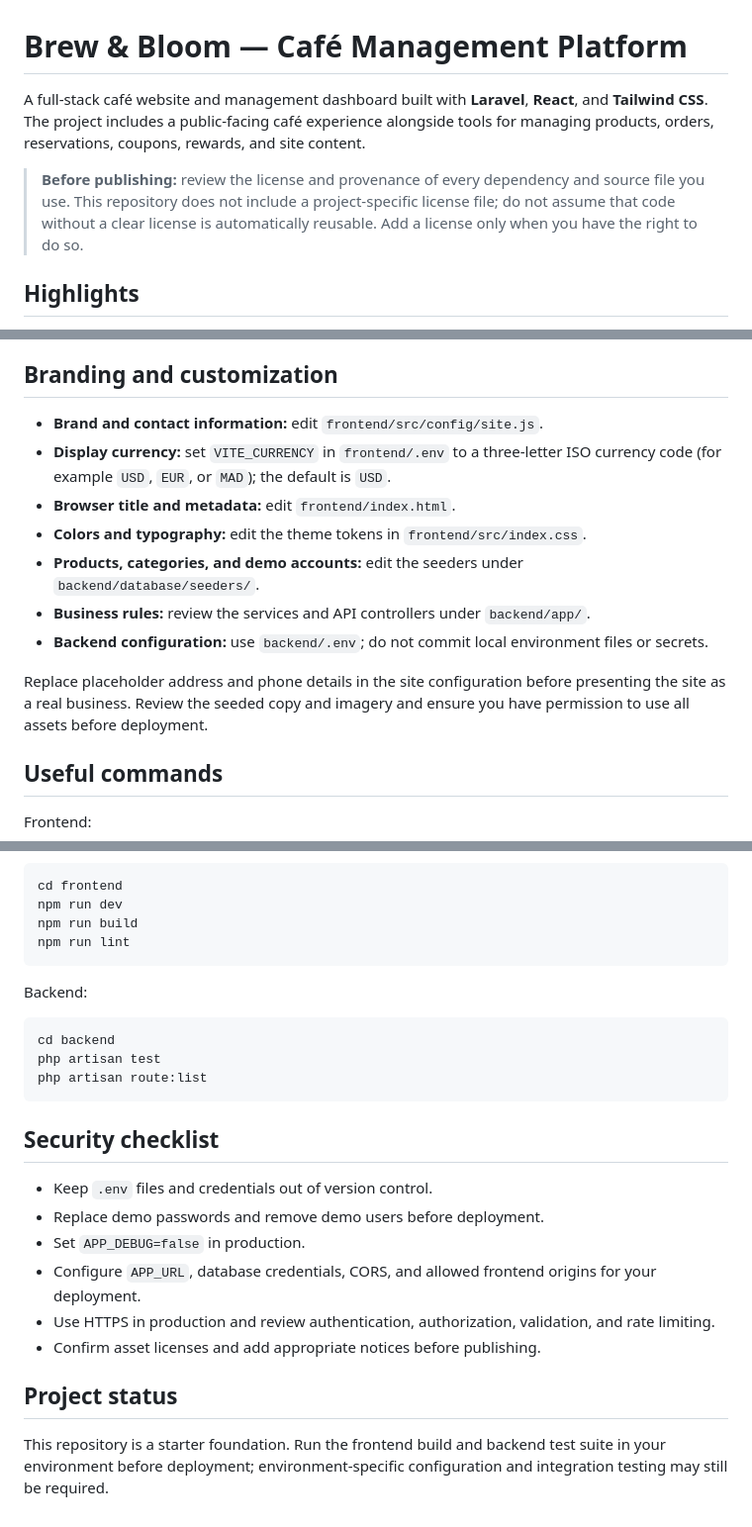
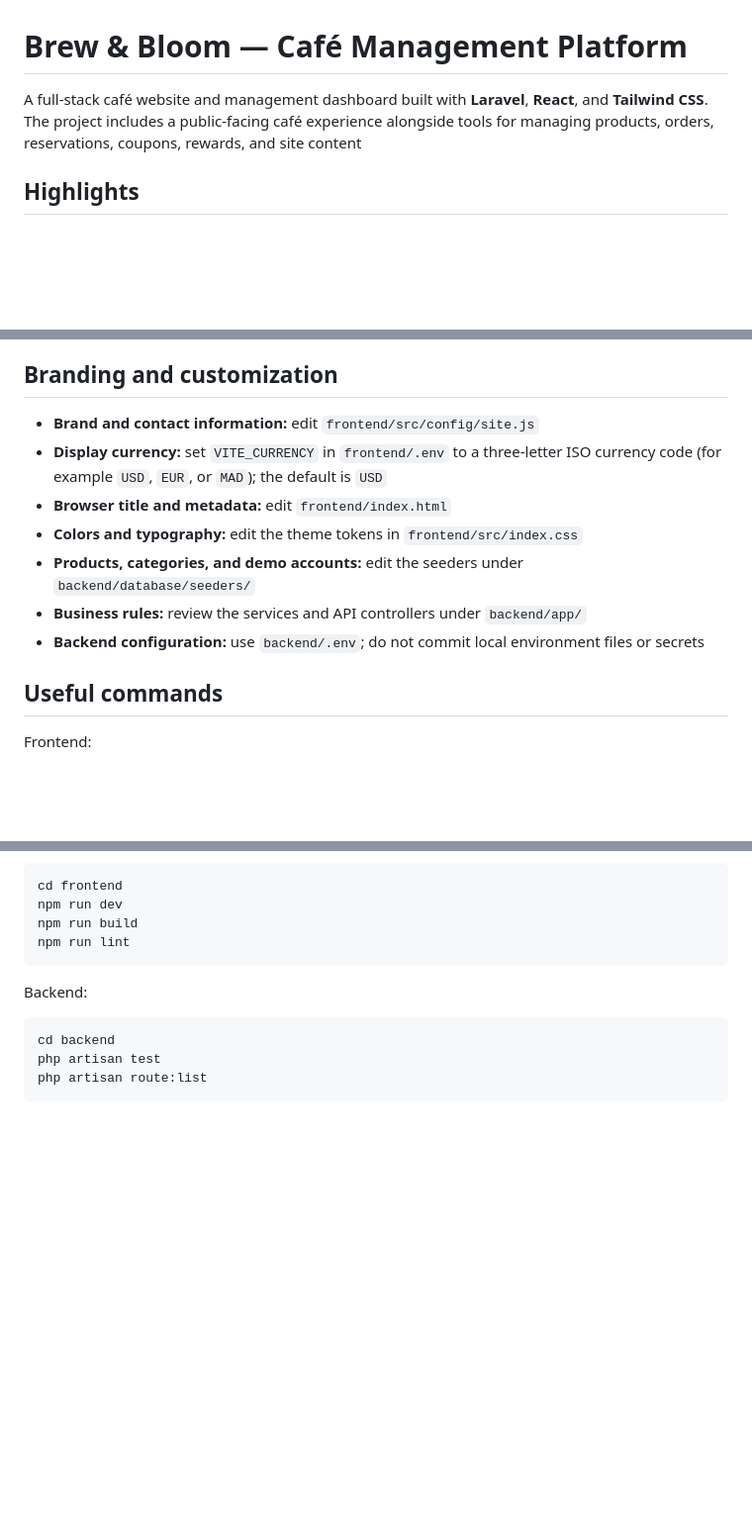
Before and after one commit to walidwh21/Brew-and-Bloom_Cafe-Hospitality-Platform, a Markdown page: README.md, 3 parts joined by grey strips. Shown at 99% size. Drawn GitHub-style; blank space fills up the shorter version.

````diff
--- a/README.md
+++ b/README.md
@@ -1,8 +1,6 @@
 # Brew & Bloom — Café Management Platform
 
-A full-stack café website and management dashboard built with **Laravel**, **React**, and **Tailwind CSS**. The project includes a public-facing café experience alongside tools for managing products, orders, reservations, coupons, rewards, and site content.
-
-> **Before publishing:** review the license and provenance of every dependency and source file you use. This repository does not include a project-specific license file; do not assume that code without a clear license is automatically reusable. Add a license only when you have the right to do so.
+A full-stack café website and management dashboard built with **Laravel**, **React**, and **Tailwind CSS**. The project includes a public-facing café experience alongside tools for managing products, orders, reservations, coupons, rewards, and site content
 
 ## Highlights
 
@@ -100,15 +100,13 @@ The database seeder creates local demonstration accounts:
 
 ## Branding and customization
 
-- **Brand and contact information:** edit `frontend/src/config/site.js`.
-- **Display currency:** set `VITE_CURRENCY` in `frontend/.env` to a three-letter ISO currency code (for example `USD`, `EUR`, or `MAD`); the default is `USD`.
-- **Browser title and metadata:** edit `frontend/index.html`.
-- **Colors and typography:** edit the theme tokens in `frontend/src/index.css`.
-- **Products, categories, and demo accounts:** edit the seeders under `backend/database/seeders/`.
-- **Business rules:** review the services and API controllers under `backend/app/`.
-- **Backend configuration:** use `backend/.env`; do not commit local environment files or secrets.
-
-Replace placeholder address and phone details in the site configuration before presenting the site as a real business. Review the seeded copy and imagery and ensure you have permission to use all assets before deployment.
+- **Brand and contact information:** edit `frontend/src/config/site.js`
+- **Display currency:** set `VITE_CURRENCY` in `frontend/.env` to a three-letter ISO currency code (for example `USD`, `EUR`, or `MAD`); the default is `USD`
+- **Browser title and metadata:** edit `frontend/index.html`
+- **Colors and typography:** edit the theme tokens in `frontend/src/index.css`
+- **Products, categories, and demo accounts:** edit the seeders under `backend/database/seeders/`
+- **Business rules:** review the services and API controllers under `backend/app/`
+- **Backend configuration:** use `backend/.env`; do not commit local environment files or secrets
 
 ## Useful commands
 
@@ -128,16 +126,3 @@ cd backend
 php artisan test
 php artisan route:list
 ```
-
-## Security checklist
-
-- Keep `.env` files and credentials out of version control.
-- Replace demo passwords and remove demo users before deployment.
-- Set `APP_DEBUG=false` in production.
-- Configure `APP_URL`, database credentials, CORS, and allowed frontend origins for your deployment.
-- Use HTTPS in production and review authentication, authorization, validation, and rate limiting.
-- Confirm asset licenses and add appropriate notices before publishing.
-
-## Project status
-
-This repository is a starter foundation. Run the frontend build and backend test suite in your environment before deployment; environment-specific configuration and integration testing may still be required.
````
Also changed, not shown: other parts of README.md (+2 -0 lines).
